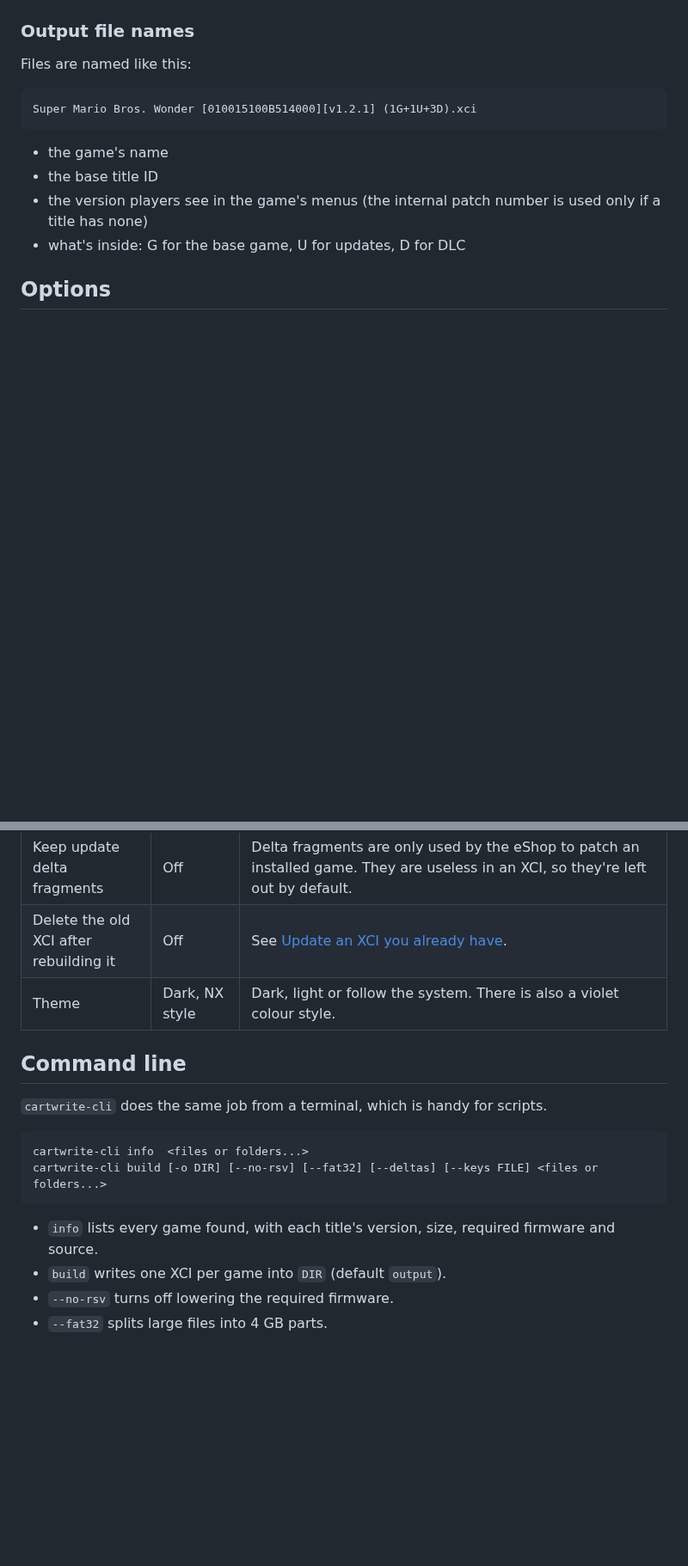
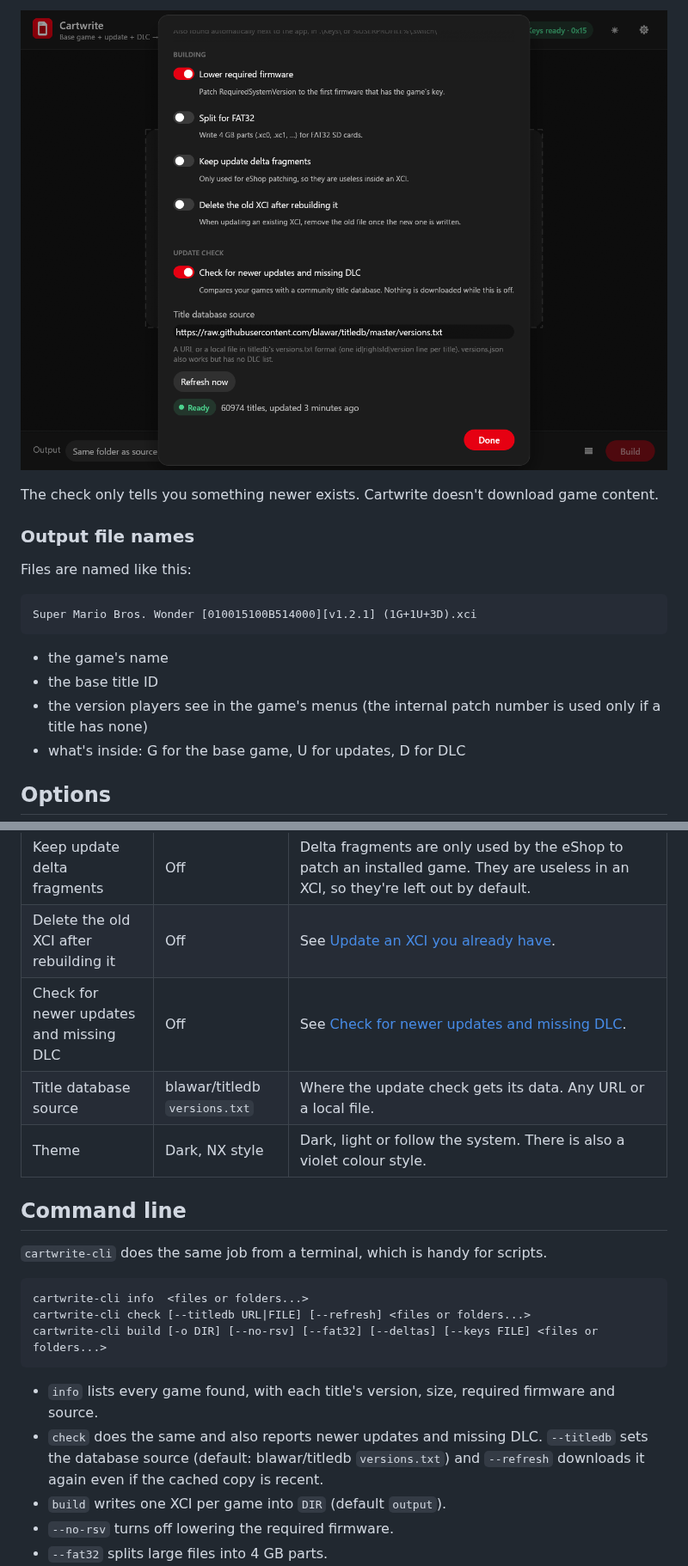
Before and after one commit to PlayingKarrde/Cartwrite, a Markdown page: README.md, 2 parts joined by grey strips. Shown at 86% size. Drawn GitHub-style; pictures changed too: docs/screenshots/update-check-settings.png (added); blank space fills up the shorter version.

````diff
--- a/README.md
+++ b/README.md
@@ -82,3 +114,7 @@ required firmware and source file. Untick a row to leave it out of the build.
+![Update check settings](docs/screenshots/update-check-settings.png)
+
+The check only tells you something newer exists. Cartwrite doesn't download game content.
+
 ### Output file names
 
 Files are named like this:
@@ -105,6 +141,8 @@ Settings are in the gear menu. The most used ones are also at the bottom of the
 | Split for FAT32 | Off | FAT32 SD cards can't hold files over 4 GB. With this on, large XCIs are written as `.xc0`, `.xc1` and so on. |
 | Keep update delta fragments | Off | Delta fragments are only used by the eShop to patch an installed game. They are useless in an XCI, so they're left out by default. |
 | Delete the old XCI after rebuilding it | Off | See [Update an XCI you already have](#update-an-xci-you-already-have). |
+| Check for newer updates and missing DLC | Off | See [Check for newer updates and missing DLC](#check-for-newer-updates-and-missing-dlc). |
+| Title database source | blawar/titledb `versions.txt` | Where the update check gets its data. Any URL or a local file. |
 | Theme | Dark, NX style | Dark, light or follow the system. There is also a violet colour style. |
 
 ## Command line
@@ -113,10 +151,14 @@ Settings are in the gear menu. The most used ones are also at the bottom of the
 
 ```
 cartwrite-cli info  <files or folders...>
+cartwrite-cli check [--titledb URL|FILE] [--refresh] <files or folders...>
 cartwrite-cli build [-o DIR] [--no-rsv] [--fat32] [--deltas] [--keys FILE] <files or folders...>
 ```
 
 - `info` lists every game found, with each title's version, size, required firmware and source.
+- `check` does the same and also reports newer updates and missing DLC. `--titledb` sets the
+  database source (default: blawar/titledb `versions.txt`) and `--refresh` downloads it again
+  even if the cached copy is recent.
 - `build` writes one XCI per game into `DIR` (default `output`).
 - `--no-rsv` turns off lowering the required firmware.
 - `--fat32` splits large files into 4 GB parts.
````
Also changed, not shown: other parts of README.md (+32 -0 lines), docs/screenshots/update-check.png (added), 10 other files.
